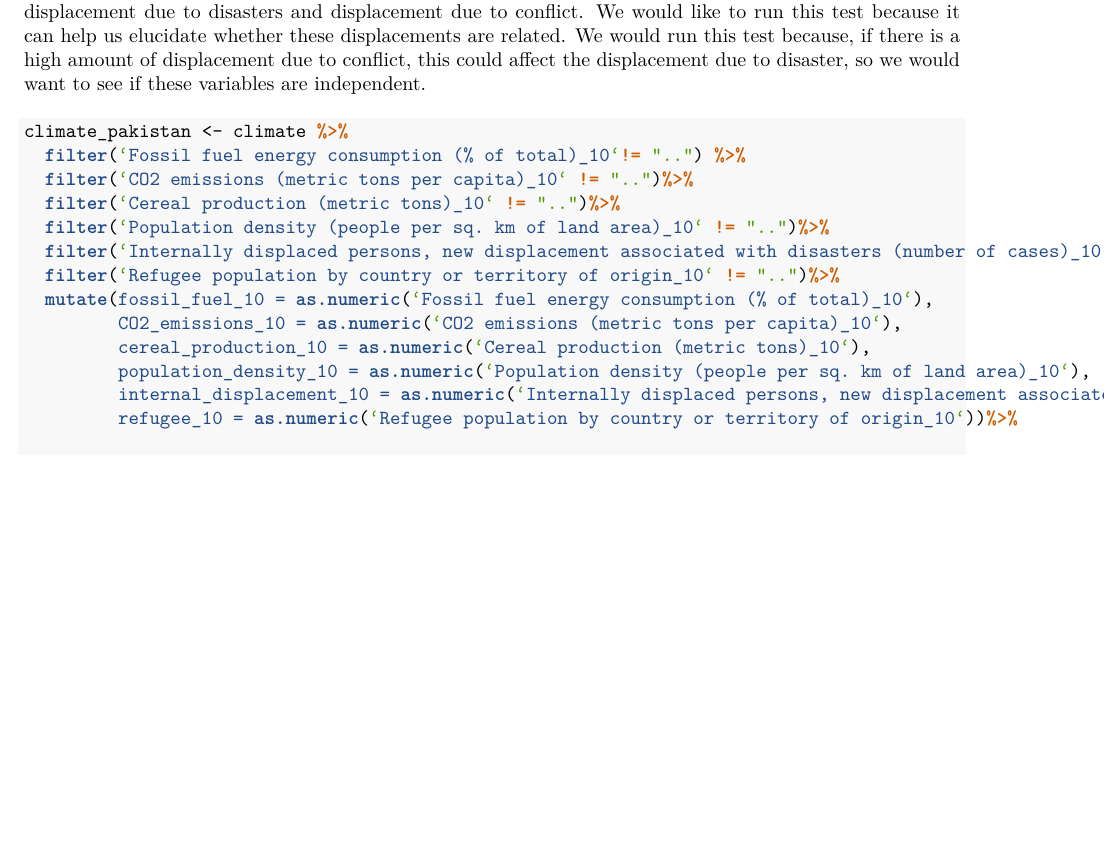
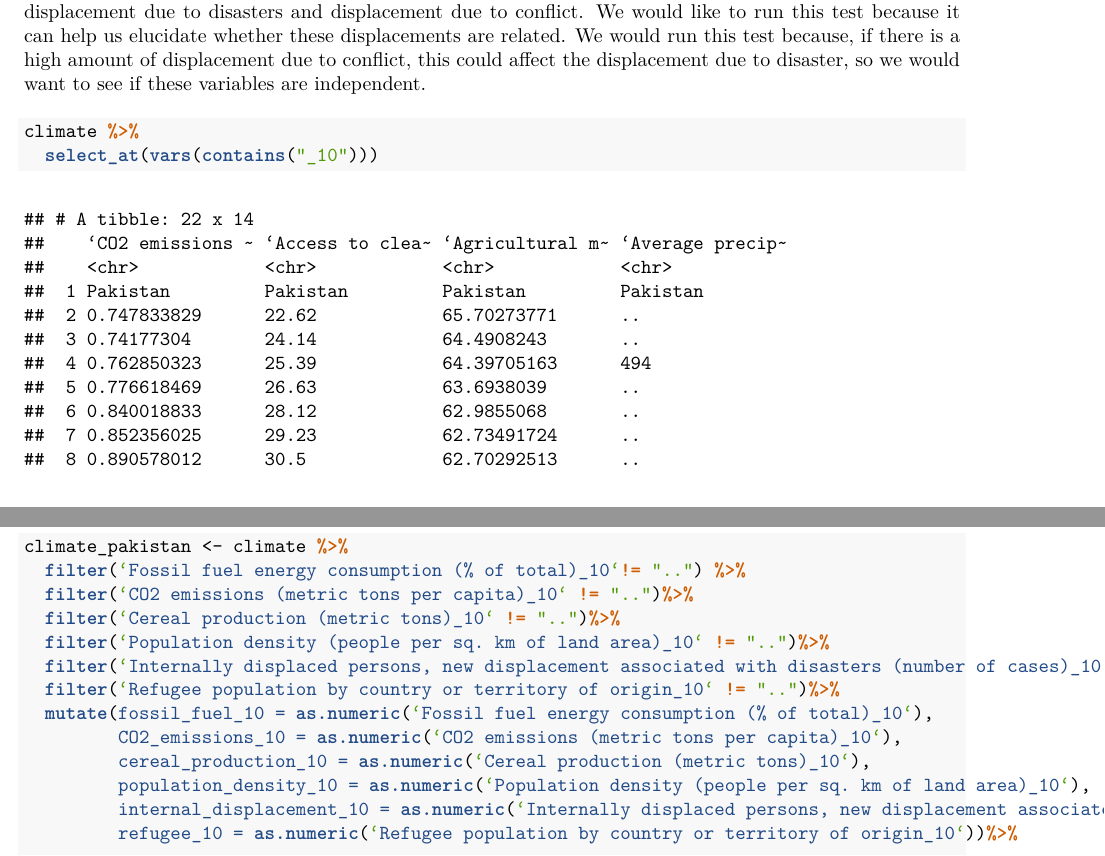
Before and after one commit to alexisbianco0919/Stat199-Final-Project, an R Markdown document (project-draft.Rmd): part of page 2 of 8 before the commit and two parts of pages 2 and 3 of 9 after it, the two joined at a grey line, cut so that both start at the same text, the shorter picture padded with empty space. The pictures show the output file project-draft.pdf that the author committed with the source.

Commit message:
Got feedback from TA

````diff
--- a/project-draft.Rmd
+++ b/project-draft.Rmd
@@ -40,3 +40,8 @@ We will start by examining variables in the WDB data such as “Agriculture, for
 In order to analyze our data, we will run multiple linear regressions on internally displaced people associated with disasters and other variables that have been associated with displacement. We will look at regions of countries in the world in order to make the data analysis easier for us. We would like to see which variables are predictors of internal displacement. Seeing these predictors will allow us to easily see which variables are associated with high amounts of displacement due to disaster. Some of the variables that we will focus on include annual rainfall, agricultural yield, and the percentage of land that is low-lying in the country. For some of the variables with fewer data points but are unlikely to change over the past 20 years, such as the percentage of land that is low-lying, we will turn these variables into binary categorical variables. This will allow us to use these variables in our data analysis.
 
 Once we identify some of the better predictors of displacement, we would like to run two sample hypothesis tests to see if there are differences in certain variables in countries that are prone to displacement. Specifically, we could run two sample hypothesis tests between high- and low-displacement regions as mentioned in the introduction with relation to certain predictor variables. This way, we could see the extent to how different these variables are for these two classifications. Additionally, we would like to run a Chi-Squared test on the displacement due to disasters and displacement due to conflict. We would like to run this test because it can help us elucidate whether these displacements are related. We would run this test because, if there is a high amount of displacement due to conflict, this could affect the displacement due to disaster, so we would want to see if these variables are independent.
+
+
+```{r}
+climate %>%
+  select_at(vars(contains("_10")))
````
Also changed, not shown: project-draft.pdf, project-draft.Rmd (7 more changed lines).
